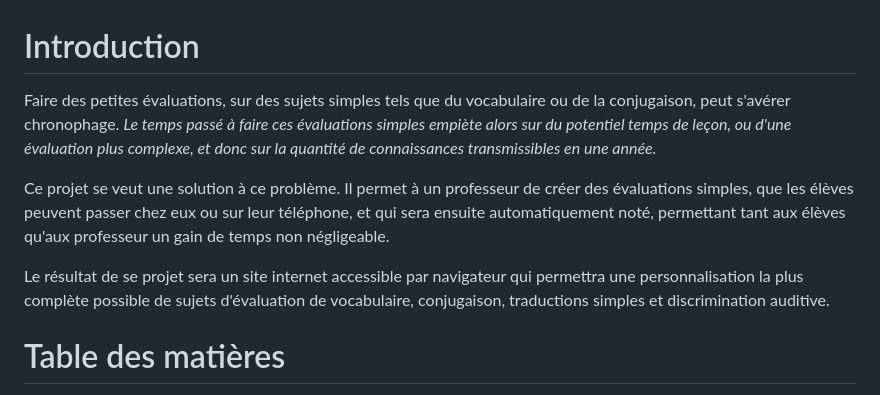
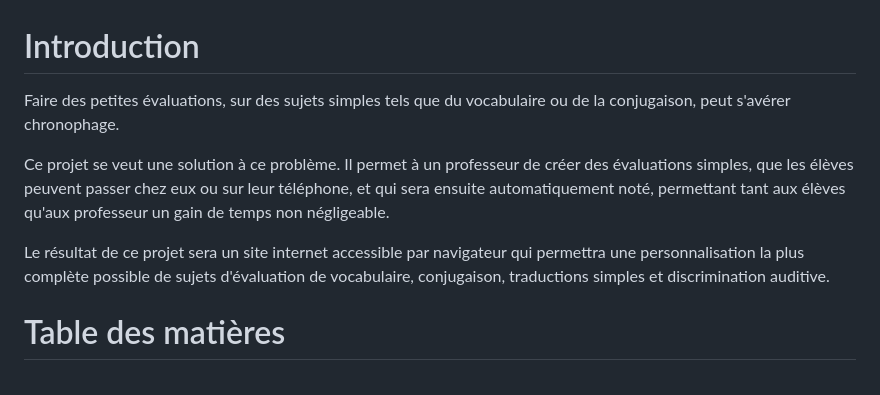
Before and after one commit to alzalia1/thoth-edu, a Markdown page: Administratif/cahier-des-charges.md, the part around the change. Drawn GitHub-style.

Commit message:
Mise à jour du cahier-des-charges

```diff
--- a/Administratif/cahier-des-charges.md
+++ b/Administratif/cahier-des-charges.md
@@ -1,10 +1,10 @@
 # Introduction
 
-Faire des petites évaluations, sur des sujets simples tels que du vocabulaire ou de la conjugaison, peut s'avérer chronophage. _Le temps passé à faire ces évaluations simples empiète alors sur du potentiel temps de leçon, ou d'une évaluation plus complexe, et donc sur la quantité de connaissances transmissibles en une année._
+Faire des petites évaluations, sur des sujets simples tels que du vocabulaire ou de la conjugaison, peut s'avérer chronophage.
 
 Ce projet se veut une solution à ce problème. Il permet à un professeur de créer des évaluations simples, que les élèves peuvent passer chez eux ou sur leur téléphone, et qui sera ensuite automatiquement noté, permettant tant aux élèves qu'aux professeur un gain de temps non négligeable.
 
-Le résultat de se projet sera un site internet accessible par navigateur qui permettra une personnalisation la plus complète possible de sujets d'évaluation de vocabulaire, conjugaison, traductions simples et discrimination auditive.
+Le résultat de ce projet sera un site internet accessible par navigateur qui permettra une personnalisation la plus complète possible de sujets d'évaluation de vocabulaire, conjugaison, traductions simples et discrimination auditive.
 
 # Table des matières
 
```
